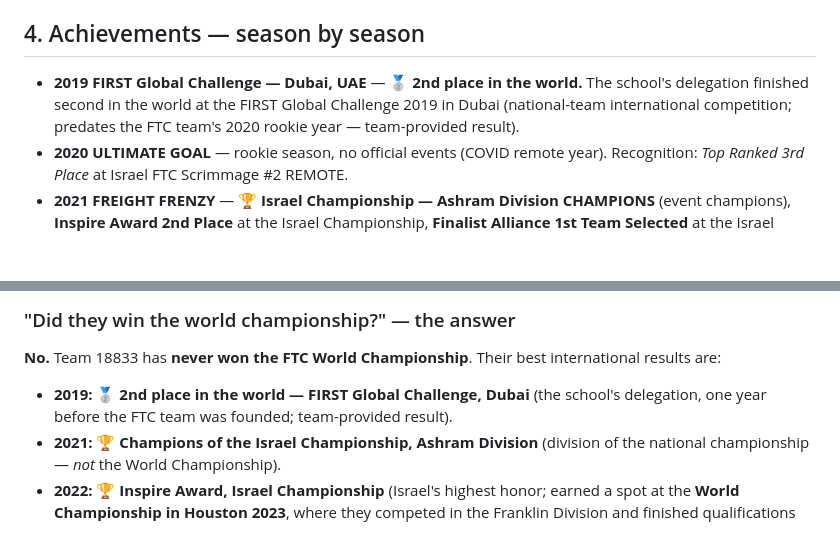
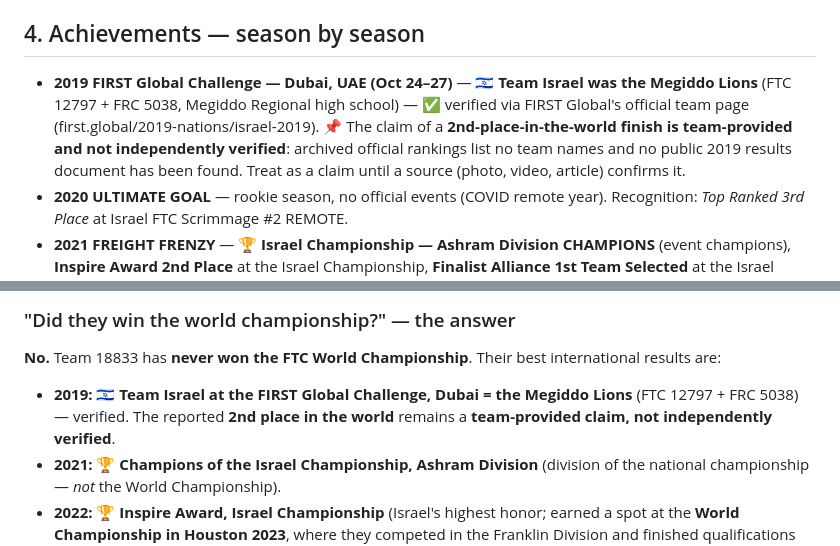
Before and after one commit to guyka2212/18833, a Markdown page: DATA.md, 2 parts joined by grey strips. GitHub-like rendering; blank space fills up the shorter version.

```diff
--- a/DATA.md
+++ b/DATA.md
@@ -76,7 +76,7 @@ platform profile pages (avatars can be pulled from them):
 
 ## 4. Achievements — season by season
 
-- **2019 FIRST Global Challenge — Dubai, UAE** — 🥈 **2nd place in the world.** The school's delegation finished second in the world at the FIRST Global Challenge 2019 in Dubai (national-team international competition; predates the FTC team's 2020 rookie year — team-provided result).
+- **2019 FIRST Global Challenge — Dubai, UAE (Oct 24–27)** — 🇮🇱 **Team Israel was the Megiddo Lions** (FTC 12797 + FRC 5038, Megiddo Regional high school) — ✅ verified via FIRST Global's official team page (first.global/2019-nations/israel-2019). 📌 The claim of a **2nd-place-in-the-world finish is team-provided and not independently verified**: archived official rankings list no team names and no public 2019 results document has been found. Treat as a claim until a source (photo, video, article) confirms it.
 - **2020 ULTIMATE GOAL** — rookie season, no official events (COVID remote year). Recognition: *Top Ranked 3rd Place* at Israel FTC Scrimmage #2 REMOTE.
 - **2021 FREIGHT FRENZY** — 🏆 **Israel Championship — Ashram Division CHAMPIONS** (event champions), **Inspire Award 2nd Place** at the Israel Championship, **Finalist Alliance 1st Team Selected** at the Israel Championship, **Design Award** at the Israel Championship, **Winning Alliance Captain** at Israel ISR Scrimmage #2.
 - **2022 POWERPLAY** — 🏆 **Inspire Award 1st Place at the Israel Championship** (Israel's highest team award → invited to the FIRST World Championship, Houston, April 2023), Solar Division Finalist Alliance Captain, ranked 2nd in Solar Division qualifications; competed at the **FIRST World Championship Houston 2023 — Franklin Division** (rank 23 of 48).
@@ -87,7 +87,7 @@ platform profile pages (avatars can be pulled from them):
 ### "Did they win the world championship?" — the answer
 
 **No.** Team 18833 has **never won the FTC World Championship**. Their best international results are:
-- **2019:** 🥈 **2nd place in the world — FIRST Global Challenge, Dubai** (the school's delegation, one year before the FTC team was founded; team-provided result).
+- **2019:** 🇮🇱 **Team Israel at the FIRST Global Challenge, Dubai = the Megiddo Lions** (FTC 12797 + FRC 5038) — verified. The reported **2nd place in the world** remains a **team-provided claim, not independently verified**.
 - **2021:** 🏆 **Champions of the Israel Championship, Ashram Division** (division of the national championship — *not* the World Championship).
 - **2022:** 🏆 **Inspire Award, Israel Championship** (Israel's highest honor; earned a spot at the **World Championship in Houston 2023**, where they competed in the Franklin Division and finished qualifications ranked **23rd of 48 teams**, no playoff appearance).
 - **2024:** invited to the **European Premier Event** (a strong inter-regional off-season event, ~48 teams), Control Award 3rd place, rank 10 of 48 in Escher Division quals.
```
Also changed, not shown: other parts of DATA.md (+9 -6 lines).
